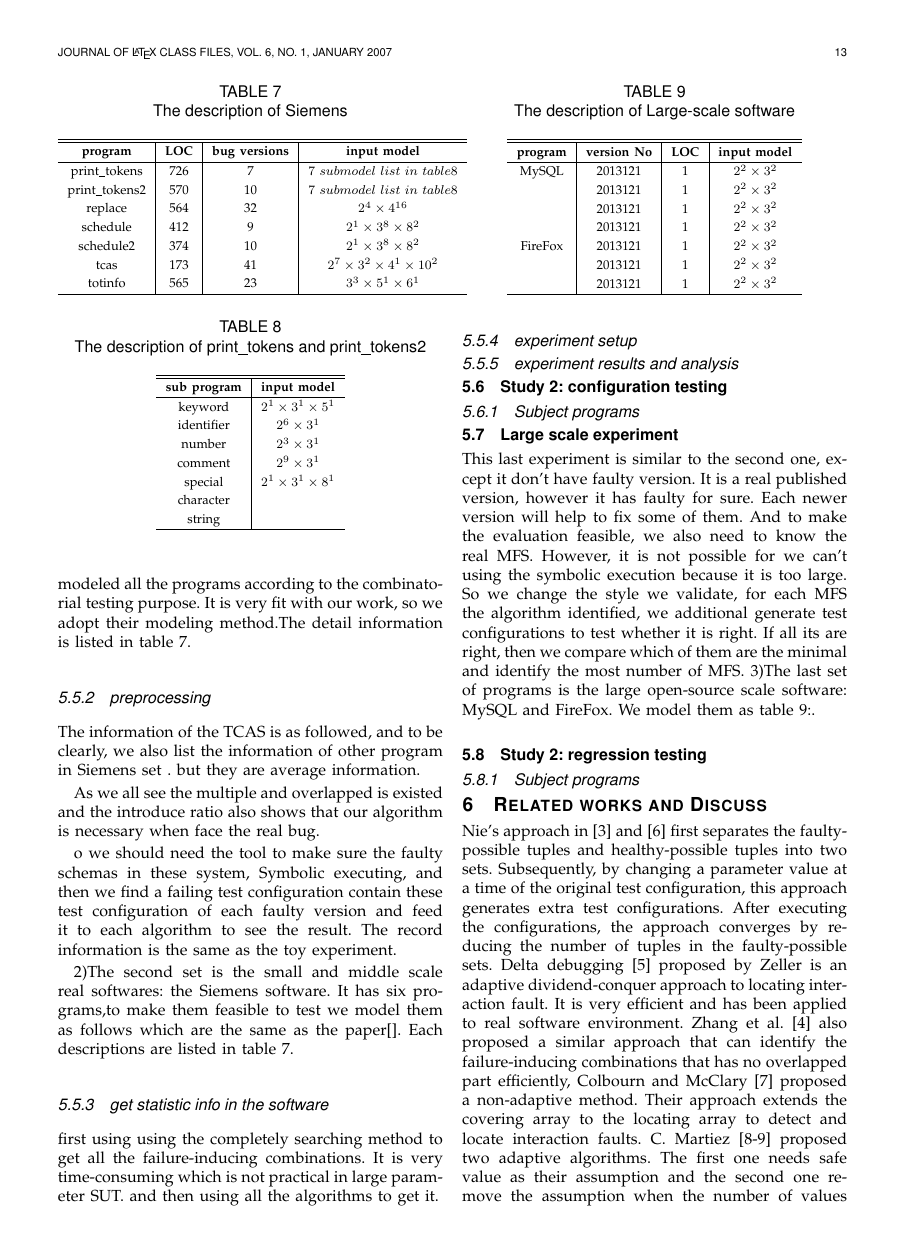
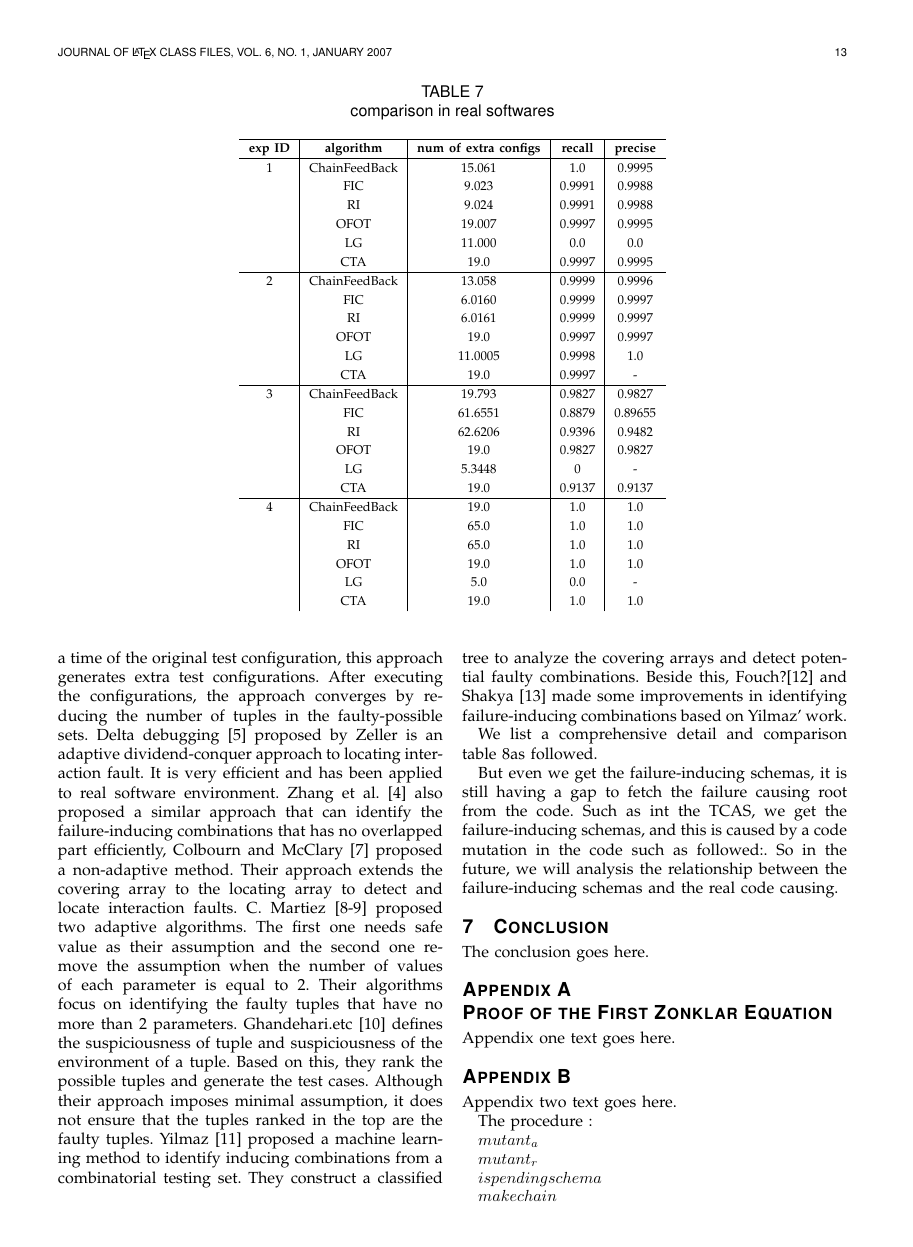
Before and after one commit to niuxintao/tse-paper-compare, a LaTeX paper (bare_jrnl_compsoc.tex): page 13 of 15 before the commit and page 13 of 14 after it. The pictures show the PDF file bare_jrnl_compsoc.pdf that the author committed with the source.

Commit message:
case study 2 part

```diff
--- a/bare_jrnl_compsoc.tex
+++ b/bare_jrnl_compsoc.tex
@@ -1396,101 +1393,51 @@ In a test case, if we change one factor of it to generate a new test case.  And
+As the computing is very time-consuming, we just chose some algorithms mentioned in simulated experiment, they are ChainFeedBack , FIC, RI, OFOT, LG, CTA.
  \subsubsection{result and analysis}
+ The result is show in table \ref{compare-casestudy}. In this table, Column "exp\ ID" still means for the specific exception of the ID. Column "algorithm" gives the specific algorithm measured in this row. Column "num of extra configs" shows the average number of extra configurations needed to generate to identify the MFSs. Column "recall" shows the recall and column "precise" shows the precise.
+
+From the data listed in the table shows that our algorithm still perform better than others.
+
+ \begin{table*}\renewcommand{\arraystretch}{1.3}
+  \caption{comparison in real softwares} \centering
+  \label{compare-casestudy}
+
+  \begin{tabular}{c|c|c|c|c}
+  \hline
+  \bfseries exp\ ID& \bfseries  algorithm   & \bfseries num\ of\ extra\ configs & \bfseries recall & \bfseries precise\\
+   \hline
+  1 & ChainFeedBack & 15.061 & 1.0 & 0.9995\\
+  \  & FIC  &9.023& 0.9991 & 0.9988 \\
+  \ & RI & 9.024 & 0.9991 & 0.9988 \\
+  \  & OFOT &19.007 & 0.9997 & 0.9995 \\
+  \  & LG &11.000 & 0.0 & 0.0\\
+  \  & CTA &19.0 & 0.9997 & 0.9995\\
+  \hline
+  2 & ChainFeedBack & 13.058 & 0.9999 & 0.9996\\
+  \  & FIC  &6.0160& 0.9999 & 0.9997 \\
+  \ & RI & 6.0161 & 0.9999 & 0.9997 \\
+  \ & OFOT &19.0 & 0.9997 & 0.9997 \\
+  \  & LG &11.0005 & 0.9998 & 1.0\\
+  \  & CTA &19.0 & 0.9997 & -\\
+  \hline
+  3 & ChainFeedBack & 19.793 & 0.9827 & 0.9827\\
+  \  & FIC  &61.6551& 0.8879 & 0.89655 \\
+  \ & RI & 62.6206 & 0.9396 & 0.9482 \\
+  \ & OFOT &19.0 & 0.9827 & 0.9827 \\
+  \  & LG &5.3448& 0 & -\\
+  \  & CTA &19.0 & 0.9137 & 0.9137\\
+  \hline
+  4 & ChainFeedBack & 19.0 & 1.0 & 1.0\\
+  \  & FIC  &65.0& 1.0 & 1.0 \\
+  \ & RI & 65.0 & 1.0 & 1.0 \\
+  \ & OFOT &19.0 & 1.0 & 1.0 \\
+  \  & LG &5.0 & 0.0 & -\\
+  \  & CTA &19.0 &1.0 & 1.0
+  \end{tabular}
+\end{table*}
 
  \subsection{Study 3: Is combination useful?}
  \subsubsection{Study setup}
  \subsubsection{measurement}
  \subsubsection{result and analysis}
-
-\subsection{Study 1:input testing}
-This section we will apply the identifying techniques into the input testing. Input testing is the correct testing for any input that is supplied by the system under testing. The input could varies from user operation, network event signal, program input parameters and so on. In this section, we just limit the input to the input parameter values. And the SUT is just a simple program that need input parameter to run. We believe the study of other form of input testing is similar.
-
-\subsubsection{Subject programs}
-Siemens, which is a small set of programs, has been used as a benchmark to evaluate the effectiveness of many testing techniques[]. It contain six C programs, which range in size from 138 to 516 lines of non-blank, non-comment code, and perform a variety of functions. Each program has one correct version and several faulty versions which come from by mutating the source code of the original correct version.
-
-The siemens is original thought to study the fault-detecting effectiveness of coverage criteria[], as a result, the large test pool assembled by researchers is not suitable for our testing purpose. We find laleh[] has modeled all the programs according to the combinatorial testing purpose. It is very fit with our work, so we adopt their modeling method.The detail information is listed in table \ref{Siemens}.
-\begin{table}\renewcommand{\arraystretch}{1.3}
-  \caption{The description of Siemens} \centering
-  \label{Siemens}
-  \begin{tabular}{c|c|c|c}\hline
-  \hline
-  \bfseries program &  \bfseries LOC & \bfseries bug versions & \bfseries input model\\
-  \hline
-   print\_tokens & 726 & 7 & $7\ submodel\ list\ in\ table\ref{printtokens} $\\
-   print\_tokens2 & 570 & 10 & $7\ submodel\ list\ in\ table\ref{printtokens}$\\
-   replace & 564 & 32 & $2^{4}\times4^{16}$\\
-   schedule & 412 & 9 & $2^{1}\times3^{8}\times8^{2}$\\
-   schedule2 & 374 & 10 & $2^{1}\times3^{8}\times8^{2}$\\
-   tcas & 173 & 41 & $2^{7}\times3^{2}\times4^{1}\times10^{2}$\\
-   totinfo & 565 & 23 & $3^{3}\times5^{1}\times6^{1}$\\
-  \hline
-  \end{tabular}
-
-\end{table}
-
-\begin{table}\renewcommand{\arraystretch}{1.3}
-  \caption{The description of print\_tokens and print\_tokens2} \centering
-  \label{printtokens}
-  \begin{tabular}{c|c}\hline
-  \hline
-  \bfseries sub program &  \bfseries input model\\
-  \hline
-   keyword & $2^{1}\times3^{1}\times5^{1} $\\
-   identifier & $2^{6}\times3^{1}$\\
-   number & $2^{3}\times3^{1}$\\
-   comment  & $2^{9}\times3^{1}$\\
-   special & $2^{1}\times3^{1}\times8^{1} $\\
-   character & $ $\\
-   string &$ $\\
-  \hline
-  \end{tabular}
-
-\end{table}
-
-\subsubsection{preprocessing}
-
-
-The information of the TCAS is as followed, and to be clearly, we also list the information of other program in Siemens set . but they are average information.
-
-As we all see the multiple and overlapped is existed and the introduce ratio also shows that our algorithm is necessary when face the real bug.
-
-o we should need the tool to make sure the faulty schemas in these system, Symbolic executing, and then we find a failing test configuration contain these test configuration of each faulty version and feed it to each algorithm to see the result. The record information is the same as the toy experiment.
-
-2)The second set is the small and middle scale real softwares: the Siemens software. It has six programs,to make them feasible to test we model them as follows which are the same as the paper[]. Each descriptions are listed in table \ref{Siemens}.
-
-\subsubsection{get statistic info in the software}
-first using using the completely searching method to get all the failure-inducing combinations. It is very time-consuming which is not practical in large parameter SUT. and then using all the algorithms to get it.
-
-\subsubsection{experiment setup}
-
-
-
-\subsubsection{experiment results and analysis}
-
-\subsection{Study 2: configuration testing}
-\subsubsection{Subject programs}
-\subsection{Large scale experiment}
-This last experiment is similar to the second one, except it don't have faulty version. It is a real published version, however it has faulty for sure. Each newer version will help to fix some of them. And to make the evaluation feasible, we also need to know the real MFS. However, it is not possible for we can't using the symbolic execution because it is too large. So we change the style we validate, for each MFS the algorithm identified, we additional generate test configurations to test whether it is right. If all its are right, then we compare which of them are the minimal and identify the most number of MFS.
-3)The last set of programs is the large open-source scale software: MySQL and FireFox. We model them as table \ref{Large-Scale}:.
-\begin{table}\renewcommand{\arraystretch}{1.3}
-  \caption{The description of Large-scale software} \centering
-  \label{Large-Scale}
-  \begin{tabular}{c|c|c|c}\hline
-  \hline
-  \bfseries program & \bfseries version No  & \bfseries LOC  & \bfseries input model\\
-  \hline
-   MySQL & 2013121 & 1 & $2^{2}\times3^{2}$\\
-     \ & 2013121 & 1 & $2^{2}\times3^{2}$\\
-     \ & 2013121 & 1 & $2^{2}\times3^{2}$\\
-     \ & 2013121 & 1 & $2^{2}\times3^{2}$\\
-   FireFox & 2013121 & 1 &  $2^{2}\times3^{2}$\\
-     \ & 2013121 & 1 & $2^{2}\times3^{2}$\\
-     \ & 2013121 & 1 & $2^{2}\times3^{2}$\\
-  \hline
-  \end{tabular}
-
-\end{table}
-
-\subsection{Study 2: regression testing}
-\subsubsection{Subject programs}
 
 \section{Related works and Discuss}
 Nie's approach in [3] and [6] first separates the faulty-possible tuples and healthy-possible tuples into two sets. Subsequently, by changing a parameter value at a time of the original test configuration, this approach generates extra test configurations. After executing the configurations, the approach converges by reducing the number of tuples in the faulty-possible sets.
```
Also changed, not shown: bare_jrnl_compsoc.pdf, bare_jrnl_compsoc.tex (13 more changed lines), 4 other files.
